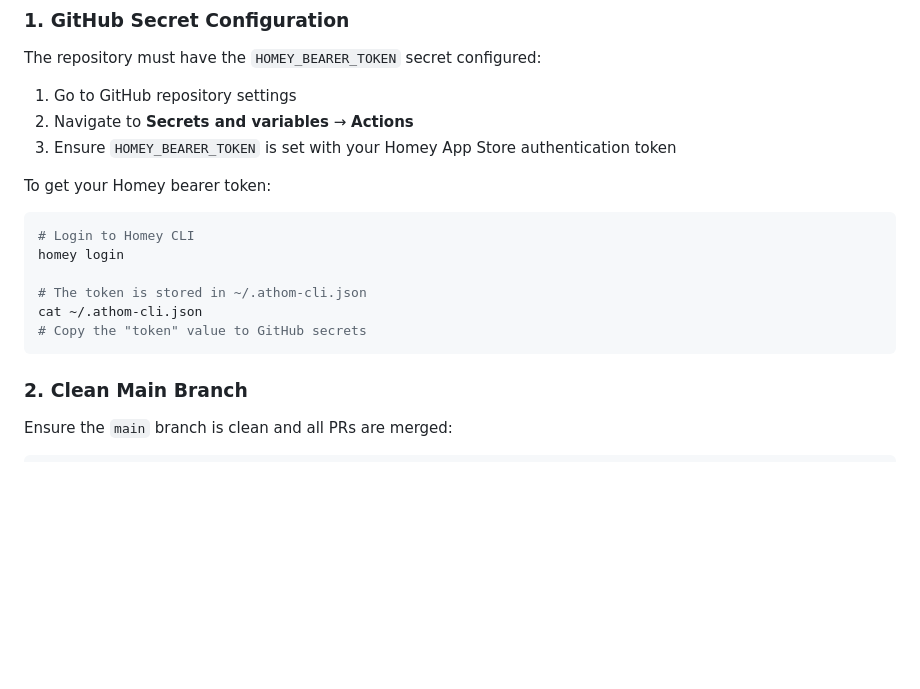
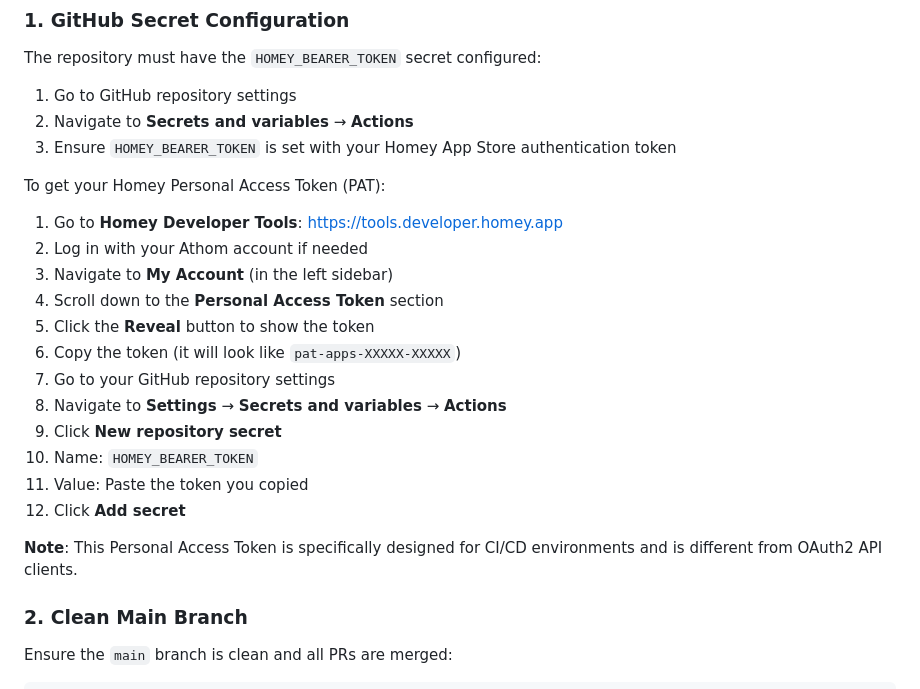
Before and after one commit to NdyGen/wiab, a Markdown page: HOW_TO_RELEASE.md, the part around the change. Rendered like a GitHub page; blank space fills up the shorter version.

Commit message:
docs: update instructions for obtaining Homey Personal Access Token
- Replace outdated ~/.athom-cli.json instructions
- Add step-by-step guide for Homey Developer Tools
- Include navigation to My Account section
- Clarify PAT vs OAuth2 API clients
- Add direct link to developer tools portal

````diff
--- a/HOW_TO_RELEASE.md
+++ b/HOW_TO_RELEASE.md
@@ -14,15 +14,22 @@ The repository must have the `HOMEY_BEARER_TOKEN` secret configured:
 2. Navigate to **Secrets and variables** → **Actions**
 3. Ensure `HOMEY_BEARER_TOKEN` is set with your Homey App Store authentication token
 
-To get your Homey bearer token:
-```bash
-# Login to Homey CLI
-homey login
+To get your Homey Personal Access Token (PAT):
 
-# The token is stored in ~/.athom-cli.json
-cat ~/.athom-cli.json
-# Copy the "token" value to GitHub secrets
-```
+1. Go to **Homey Developer Tools**: https://tools.developer.homey.app
+2. Log in with your Athom account if needed
+3. Navigate to **My Account** (in the left sidebar)
+4. Scroll down to the **Personal Access Token** section
+5. Click the **Reveal** button to show the token
+6. Copy the token (it will look like `pat-apps-XXXXX-XXXXX`)
+7. Go to your GitHub repository settings
+8. Navigate to **Settings** → **Secrets and variables** → **Actions**
+9. Click **New repository secret**
+10. Name: `HOMEY_BEARER_TOKEN`
+11. Value: Paste the token you copied
+12. Click **Add secret**
+
+**Note**: This Personal Access Token is specifically designed for CI/CD environments and is different from OAuth2 API clients.
 
 ### 2. Clean Main Branch
 
````
